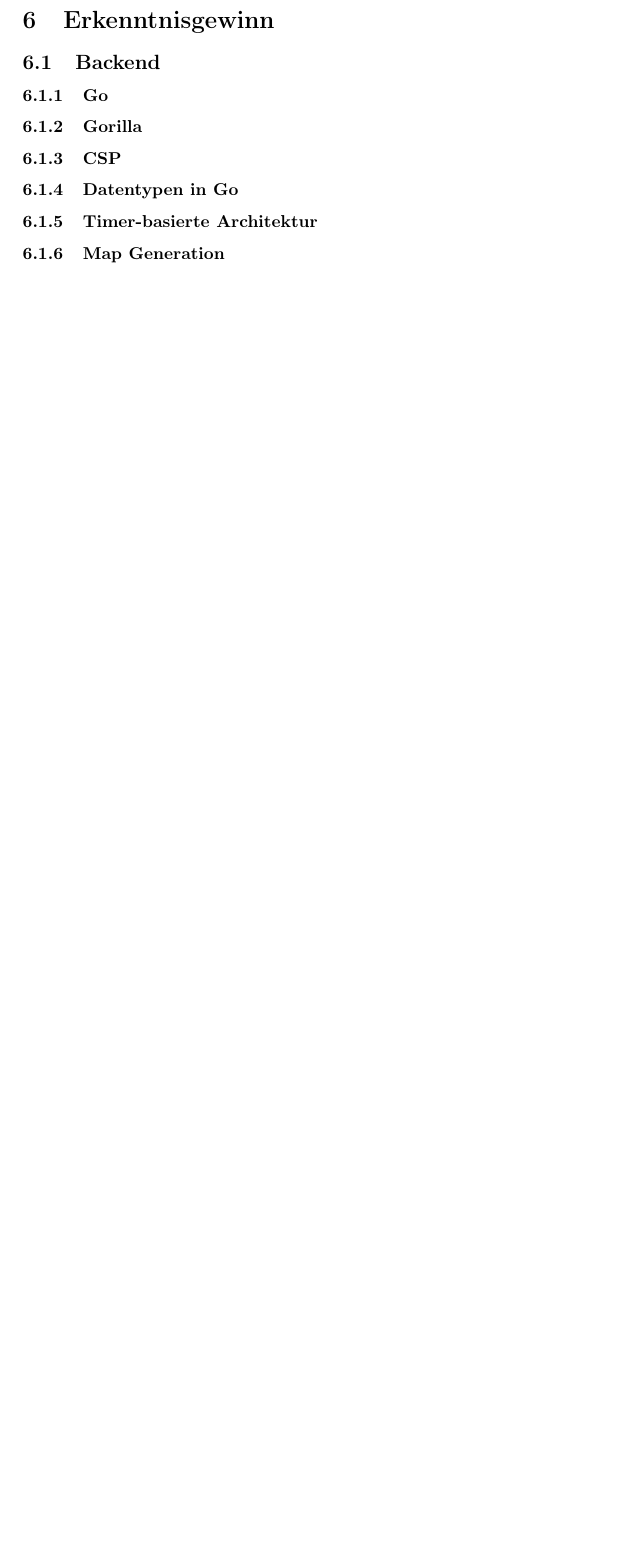
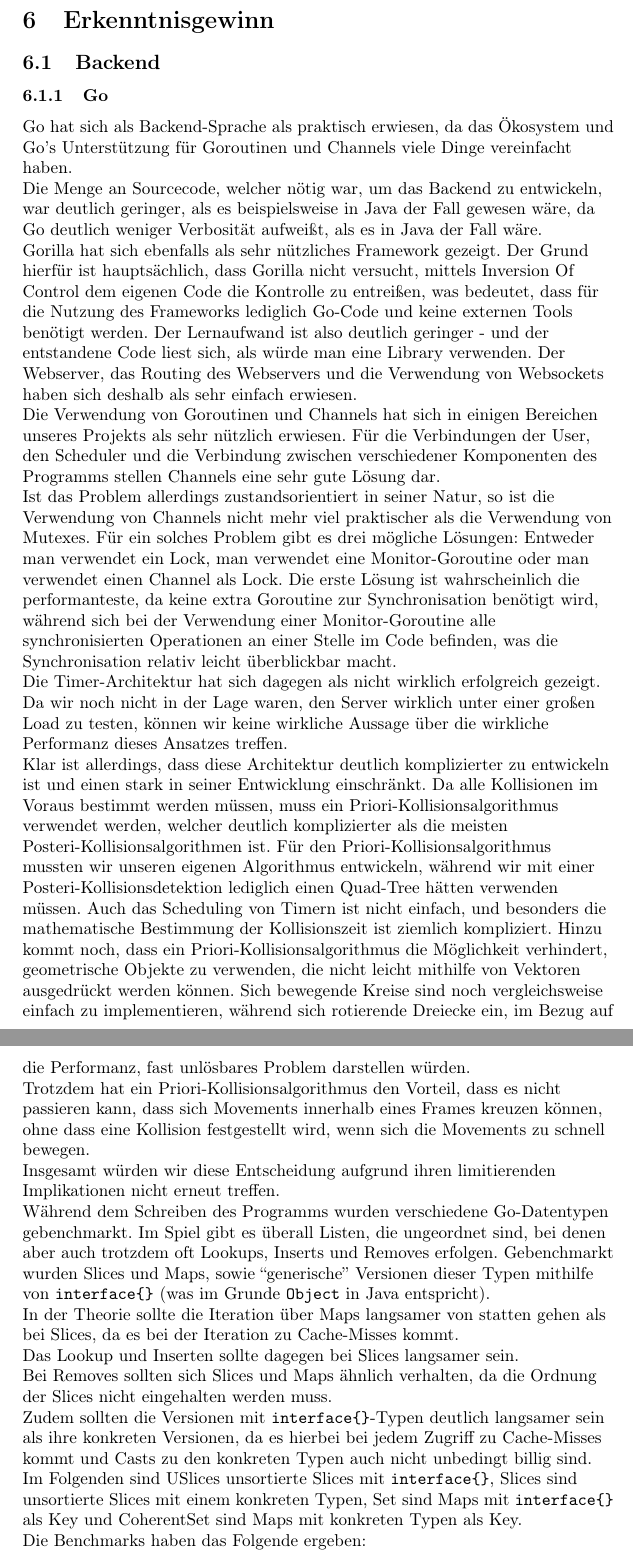
Before and after one commit to Leemyy/vires, a LaTeX document (doc/doc/vires.tex, which reads doc/doc/erkenntnisgewinn.tex): part of page 19 of 19 before the commit and two parts of pages 18 and 19 of 20 after it, the two joined at a grey line, cut so that both start at the same text, the shorter picture padded with empty space. Compiled offline with pdfLaTeX.

Commit message:
Wrote some doc and fixed some stuff

```diff
--- a/doc/doc/erkenntnisgewinn.tex
+++ b/doc/doc/erkenntnisgewinn.tex
@@ -1,8 +1,25 @@
 \section{Erkenntnisgewinn}
 \subsection{Backend}
 \subsubsection{Go}
-\subsubsection{Gorilla}
-\subsubsection{CSP}
-\subsubsection{Datentypen in Go}
-\subsubsection{Timer-basierte Architektur}
-\subsubsection{Map Generation}
+Go hat sich als Backend-Sprache als praktisch erwiesen, da das Ökosystem und Go's Unterstützung für Goroutinen und Channels viele Dinge vereinfacht haben. \\
+Die Menge an Sourcecode, welcher nötig war, um das Backend zu entwickeln, war deutlich geringer, als es beispielsweise in Java der Fall gewesen wäre, da Go deutlich weniger Verbosität aufweißt, als es in Java der Fall wäre.
+
+Gorilla hat sich ebenfalls als sehr nützliches Framework gezeigt. Der Grund hierfür ist hauptsächlich, dass Gorilla nicht versucht, mittels Inversion Of Control dem eigenen Code die Kontrolle zu entreißen, was bedeutet, dass für die Nutzung des Frameworks lediglich Go-Code und keine externen Tools benötigt werden. Der Lernaufwand ist also deutlich geringer - und der entstandene Code liest sich, als würde man eine Library verwenden.
+Der Webserver, das Routing des Webservers und die Verwendung von Websockets haben sich deshalb als sehr einfach erwiesen.
+
+Die Verwendung von Goroutinen und Channels hat sich in einigen Bereichen unseres Projekts als sehr nützlich erwiesen. Für die Verbindungen der User, den Scheduler und die Verbindung zwischen verschiedener Komponenten des Programms stellen Channels eine sehr gute Lösung dar. \\
+Ist das Problem allerdings zustandsorientiert in seiner Natur, so ist die Verwendung von Channels nicht mehr viel praktischer als die Verwendung von Mutexes. Für ein solches Problem gibt es drei mögliche Lösungen: Entweder man verwendet ein Lock, man verwendet eine Monitor-Goroutine oder man verwendet einen Channel als Lock. Die erste Lösung ist wahrscheinlich die performanteste, da keine extra Goroutine zur Synchronisation benötigt wird, während sich bei der Verwendung einer Monitor-Goroutine alle synchronisierten Operationen an einer Stelle im Code befinden, was die Synchronisation relativ leicht überblickbar macht.
+
+Die Timer-Architektur hat sich dagegen als nicht wirklich erfolgreich gezeigt. Da wir noch nicht in der Lage waren, den Server wirklich unter einer großen Load zu testen, können wir keine wirkliche Aussage über die wirkliche Performanz dieses Ansatzes treffen. \\
+Klar ist allerdings, dass diese Architektur deutlich komplizierter zu entwickeln ist und einen stark in seiner Entwicklung einschränkt. Da alle Kollisionen im Voraus bestimmt werden müssen, muss ein Priori-Kollisionsalgorithmus verwendet werden, welcher deutlich komplizierter als die meisten Posteri-Kollisionsalgorithmen ist. Für den Priori-Kollisionsalgorithmus mussten wir unseren eigenen Algorithmus entwickeln, während wir mit einer Posteri-Kollisionsdetektion lediglich einen Quad-Tree hätten verwenden müssen. Auch das Scheduling von Timern ist nicht einfach, und besonders die mathematische Bestimmung der Kollisionszeit ist ziemlich kompliziert. Hinzu kommt noch, dass ein Priori-Kollisionsalgorithmus die Möglichkeit verhindert, geometrische Objekte zu verwenden, die nicht leicht mithilfe von Vektoren ausgedrückt werden können. Sich bewegende Kreise sind noch vergleichsweise einfach zu implementieren, während sich rotierende Dreiecke ein, im Bezug auf die Performanz, fast unlösbares Problem darstellen würden. \\
+Trotzdem hat ein Priori-Kollisionsalgorithmus den Vorteil, dass es nicht passieren kann, dass sich Movements innerhalb eines Frames kreuzen können, ohne dass eine Kollision festgestellt wird, wenn sich die Movements zu schnell bewegen. \\
+Insgesamt würden wir diese Entscheidung aufgrund ihren limitierenden Implikationen nicht erneut treffen.
+
+Während dem Schreiben des Programms wurden verschiedene Go-Datentypen gebenchmarkt. Im Spiel gibt es überall Listen, die ungeordnet sind, bei denen aber auch trotzdem oft Lookups, Inserts und Removes erfolgen. Gebenchmarkt wurden Slices und Maps, sowie ``generische'' Versionen dieser Typen mithilfe von \verb+interface{}+ (was im Grunde \verb+Object+ in Java entspricht). \\
+In der Theorie sollte die Iteration über Maps langsamer von statten gehen als bei Slices, da es bei der Iteration zu Cache-Misses kommt. \\
+Das Lookup und Inserten sollte dagegen bei Slices langsamer sein. \\
+Bei Removes sollten sich Slices und Maps ähnlich verhalten, da die Ordnung der Slices nicht eingehalten werden muss. \\
+Zudem sollten die Versionen mit \verb+interface{}+-Typen deutlich langsamer sein als ihre konkreten Versionen, da es hierbei bei jedem Zugriff zu Cache-Misses kommt und Casts zu den konkreten Typen auch nicht unbedingt billig sind. \\
+
+Im Folgenden sind USlices unsortierte Slices mit \verb+interface{}+, Slices sind unsortierte Slices mit einem konkreten Typen, Set sind Maps mit \verb+interface{}+ als Key und CoherentSet sind Maps mit konkreten Typen als Key. \\
+Die Benchmarks haben das Folgende ergeben:
```
Also changed, not shown: doc/doc/erkenntnisgewinn.tex (19 more changed lines), 2 other files.
